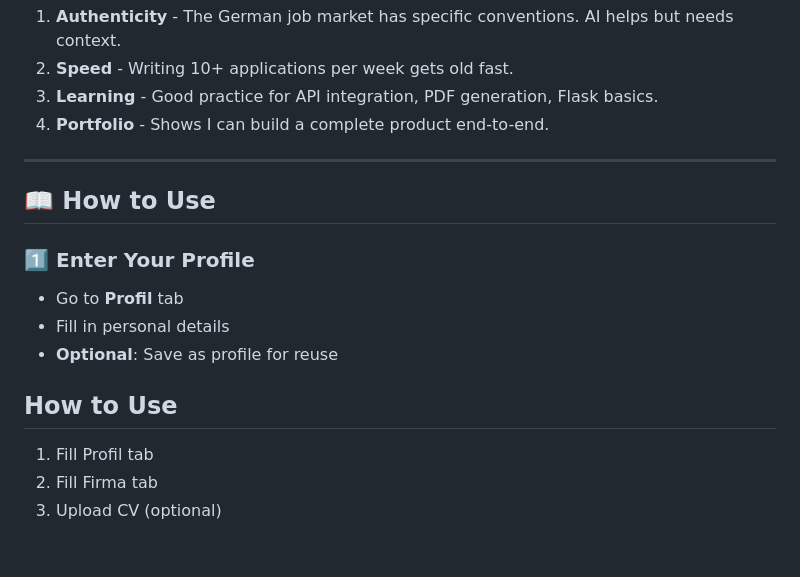
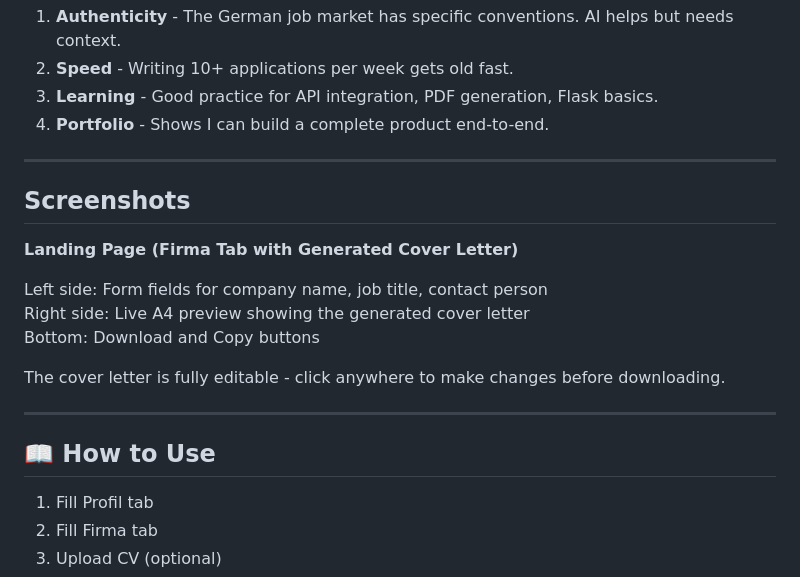
Before and after one commit to SoulNassim/Bewerbungs-Generator-, a Markdown page: README.md, the part around the change. Drawn GitHub-style; blank space fills up the shorter version.

Commit message:
Add screenshots section and fix duplicate How to Use

```diff
--- a/README.md
+++ b/README.md
@@ -113,14 +113,19 @@ The whole thing is about 2500 lines of code total.
 
 ---
 
+## Screenshots
+
+**Landing Page (Firma Tab with Generated Cover Letter)**
+
+Left side: Form fields for company name, job title, contact person
+Right side: Live A4 preview showing the generated cover letter
+Bottom: Download and Copy buttons
+
+The cover letter is fully editable - click anywhere to make changes before downloading.
+
+---
+
 ## 📖 How to Use
-
-### 1️⃣ Enter Your Profile
-- Go to **Profil** tab
-- Fill in personal details
-- **Optional**: Save as profile for reuse
-
-## How to Use
 
 1. Fill Profil tab
 2. Fill Firma tab
```
